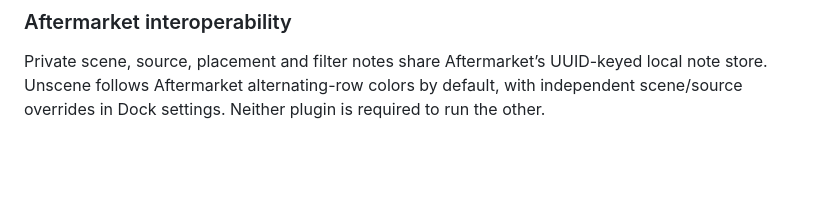
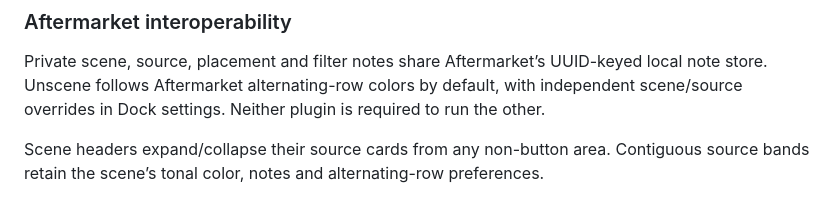
Before and after one commit to myrqyry/unscene, a Markdown page: README.md, the part around the change. GitHub-like rendering; blank space fills up the shorter version.

Commit message:
Make scene headers expandable joined source cards

```diff
--- a/README.md
+++ b/README.md
@@ -96,3 +96,5 @@ GPL-3.0-or-later. See [LICENSE](LICENSE) and [attribution](NOTICE.md).
 
 ### Aftermarket interoperability
 Private scene, source, placement and filter notes share Aftermarket’s UUID-keyed local note store. Unscene follows Aftermarket alternating-row colors by default, with independent scene/source overrides in Dock settings. Neither plugin is required to run the other.
+
+Scene headers expand/collapse their source cards from any non-button area. Contiguous source bands retain the scene’s tonal color, notes and alternating-row preferences.
```
Also changed, not shown: ACTIVE_WORK.md (+3 -0 lines), docs/usage.md (+2 -2 lines), docs/screenshots/scene-cards.png (added), 3 other files.
